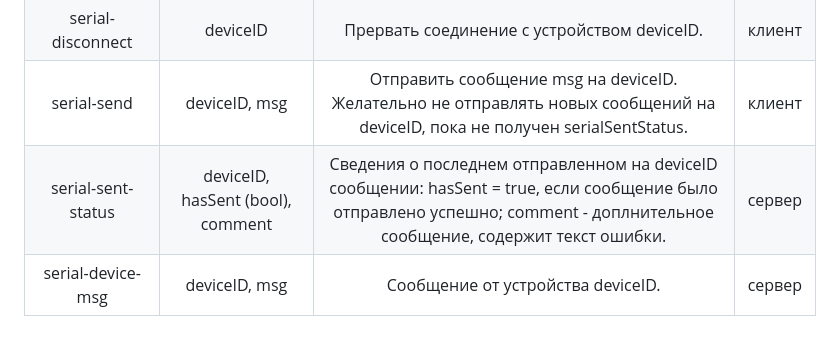
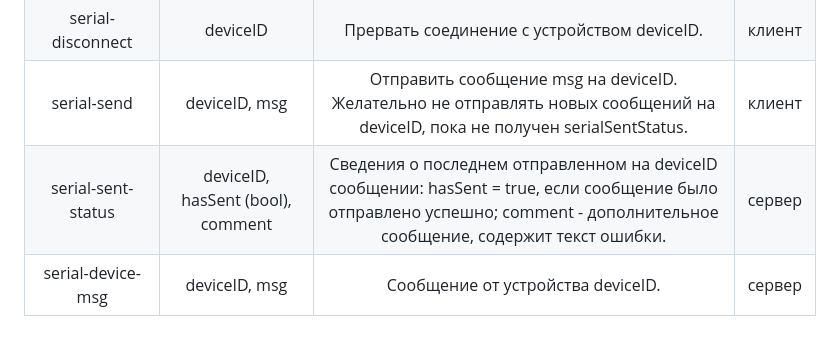
Before and after one commit to kruzhok-team/lapki-flasher, a Markdown page: README.md, the part around the change. Rendered like a GitHub page.

Commit message:
опечатка

```diff
--- a/README.md
+++ b/README.md
@@ -156,5 +156,5 @@ class Event {
 | serial-connection-status | deviceID, isConnected (bool), comment | isConnected = true, если установлено подключение к устройству deviceID,  comment - дополнительное сообщение, содержит текст ошибки.  Автоматические отправляется сервером при изменении статуса соединения. | сервер |
 | serial-disconnect       | deviceID                              | Прервать соединение с устройством deviceID.                                                                                                                                                                 | клиент |
 | serial-send             | deviceID, msg                         | Отправить сообщение msg на deviceID.  Желательно не отправлять новых сообщений на deviceID, пока не получен serialSentStatus.                                                                               | клиент |
-| serial-sent-status       | deviceID, hasSent (bool), comment     | Сведения о последнем отправленном на deviceID сообщении: hasSent = true, если сообщение было отправлено успешно; comment - доплнительное сообщение, содержит текст ошибки.                                  | сервер |
+| serial-sent-status       | deviceID, hasSent (bool), comment     | Сведения о последнем отправленном на deviceID сообщении: hasSent = true, если сообщение было отправлено успешно; comment - дополнительное сообщение, содержит текст ошибки.                                  | сервер |
 | serial-device-msg        | deviceID, msg                         | Сообщение от устройства deviceID.                                                                                                                                                                           | сервер |
```
